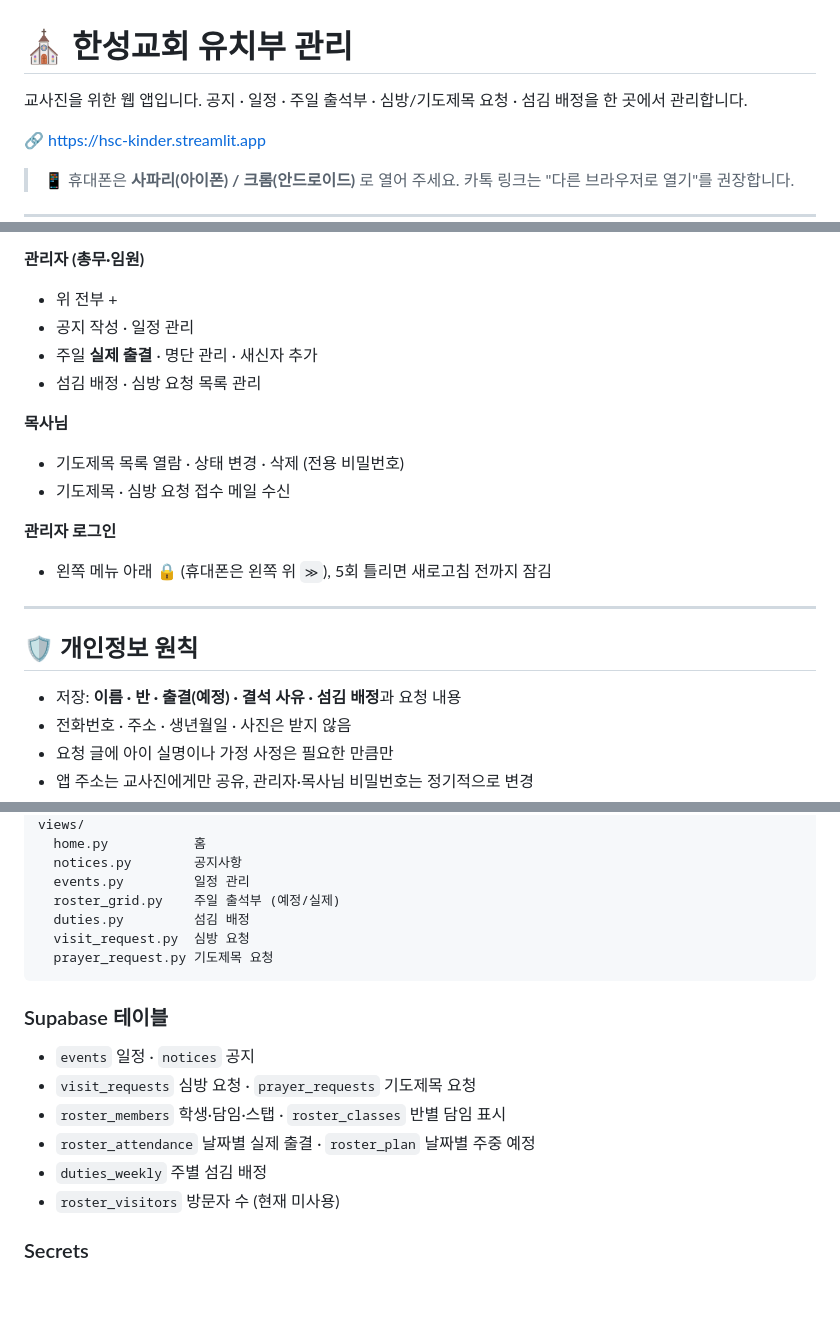
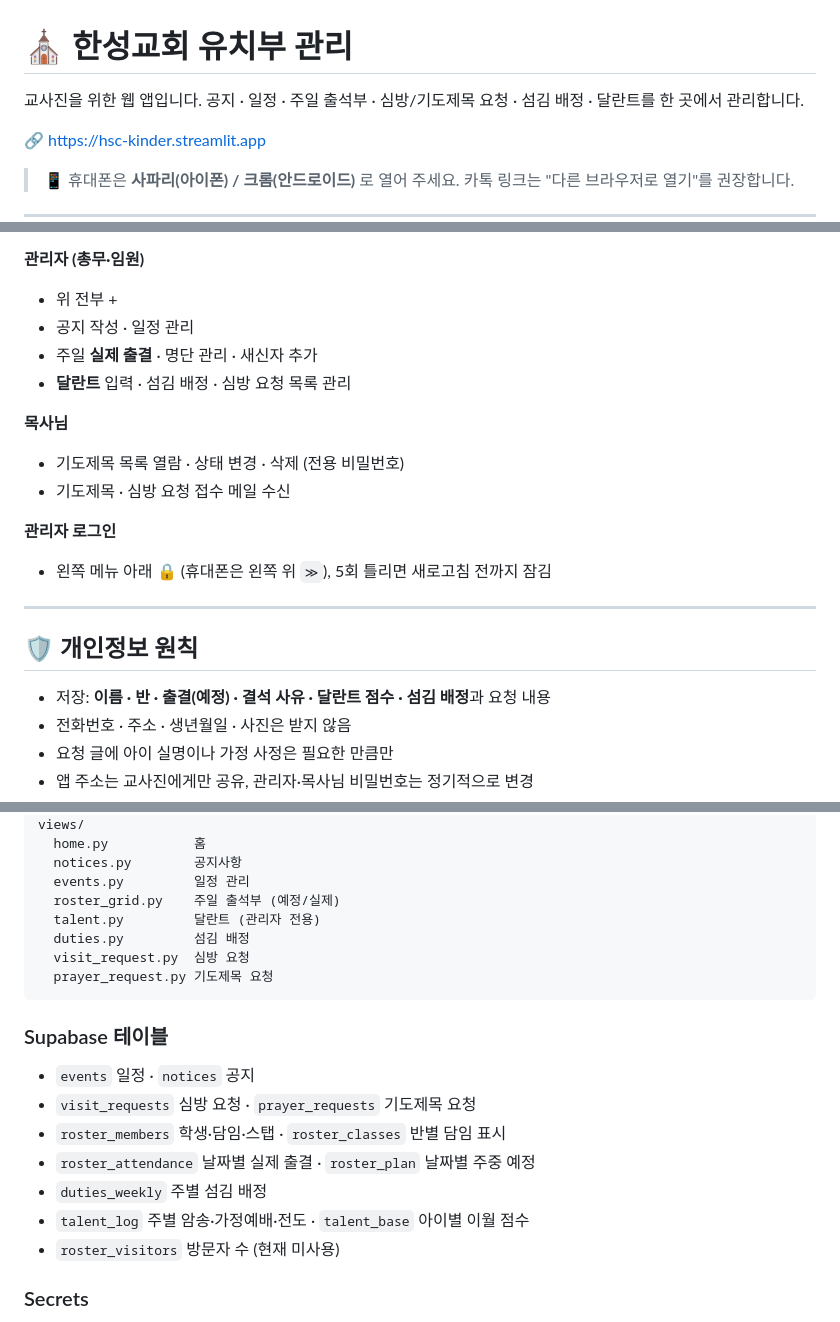
Before and after one commit to hami0510/hansung-church_kinder, a Markdown page: README.md, 3 parts joined by grey strips. GitHub-like rendering; blank space fills up the shorter version.

```diff
--- a/README.md
+++ b/README.md
@@ -1,7 +1,7 @@
 # ⛪ 한성교회 유치부 관리
 
 교사진을 위한 웹 앱입니다.
-공지 · 일정 · 주일 출석부 · 심방/기도제목 요청 · 섬김 배정을 한 곳에서 관리합니다.
+공지 · 일정 · 주일 출석부 · 심방/기도제목 요청 · 섬김 배정 · 달란트를 한 곳에서 관리합니다.
 
 🔗 https://hsc-kinder.streamlit.app
 
@@ -127,7 +150,7 @@
 - 위 전부 +
 - 공지 작성 · 일정 관리
 - 주일 **실제 출결** · 명단 관리 · 새신자 추가
-- 섬김 배정 · 심방 요청 목록 관리
+- **달란트** 입력 · 섬김 배정 · 심방 요청 목록 관리
 
 **목사님**
 - 기도제목 목록 열람 · 상태 변경 · 삭제 (전용 비밀번호)
@@ -140,7 +163,7 @@
 
 ## 🛡️ 개인정보 원칙
 
-- 저장: **이름 · 반 · 출결(예정) · 결석 사유 · 섬김 배정**과 요청 내용
+- 저장: **이름 · 반 · 출결(예정) · 결석 사유 · 달란트 점수 · 섬김 배정**과 요청 내용
 - 전화번호 · 주소 · 생년월일 · 사진은 받지 않음
 - 요청 글에 아이 실명이나 가정 사정은 필요한 만큼만
 - 앱 주소는 교사진에게만 공유, 관리자·목사님 비밀번호는 정기적으로 변경
@@ -171,6 +194,7 @@ views/
   notices.py        공지사항
   events.py         일정 관리
   roster_grid.py    주일 출석부 (예정/실제)
+  talent.py         달란트 (관리자 전용)
   duties.py         섬김 배정
   visit_request.py  심방 요청
   prayer_request.py 기도제목 요청
@@ -182,6 +206,7 @@ views/
 - `roster_members` 학생·담임·스탭 · `roster_classes` 반별 담임 표시
 - `roster_attendance` 날짜별 실제 출결 · `roster_plan` 날짜별 주중 예정
 - `duties_weekly` 주별 섬김 배정
+- `talent_log` 주별 암송·가정예배·전도 · `talent_base` 아이별 이월 점수
 - `roster_visitors` 방문자 수 (현재 미사용)
 
 ### Secrets
```
Also changed, not shown: other parts of README.md (+30 -6 lines).
